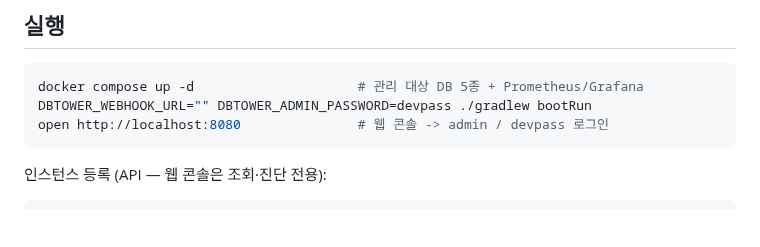
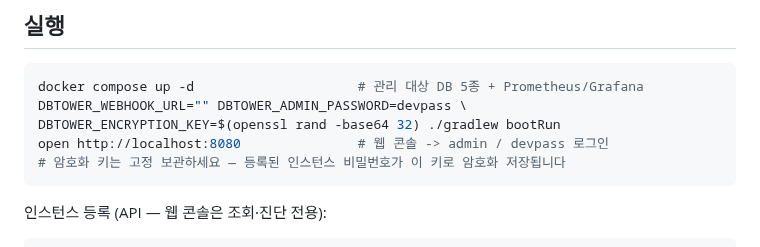
Before and after one commit to dj258255/dbtower, a Markdown page: README.md, the part around the change. GitHub-like rendering; blank space fills up the shorter version.

````diff
--- a/README.md
+++ b/README.md
@@ -141,8 +141,10 @@ DBTower의 스냅샷 + 구간 차분(시점 비교)이 정확히 이 한계를
 
 ```bash
 docker compose up -d                     # 관리 대상 DB 5종 + Prometheus/Grafana
-DBTOWER_WEBHOOK_URL="" DBTOWER_ADMIN_PASSWORD=devpass ./gradlew bootRun
+DBTOWER_WEBHOOK_URL="" DBTOWER_ADMIN_PASSWORD=devpass \
+DBTOWER_ENCRYPTION_KEY=$(openssl rand -base64 32) ./gradlew bootRun
 open http://localhost:8080               # 웹 콘솔 -> admin / devpass 로그인
+# 암호화 키는 고정 보관하세요 — 등록된 인스턴스 비밀번호가 이 키로 암호화 저장됩니다
 ```
 
 인스턴스 등록 (API — 웹 콘솔은 조회·진단 전용):
````
Also changed, not shown: docs/ROADMAP.md (+3 -3 lines), docs/VERIFICATION.md (+57 -0 lines).
